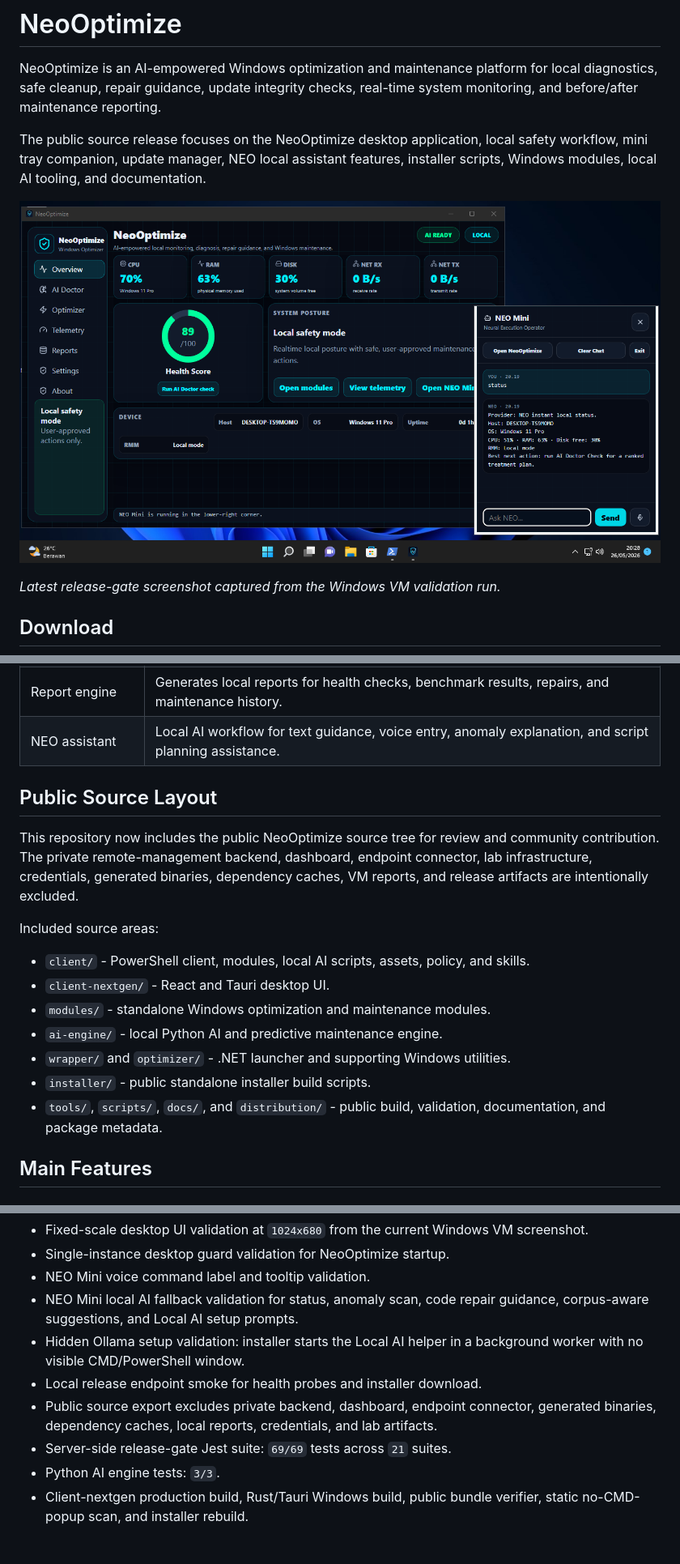
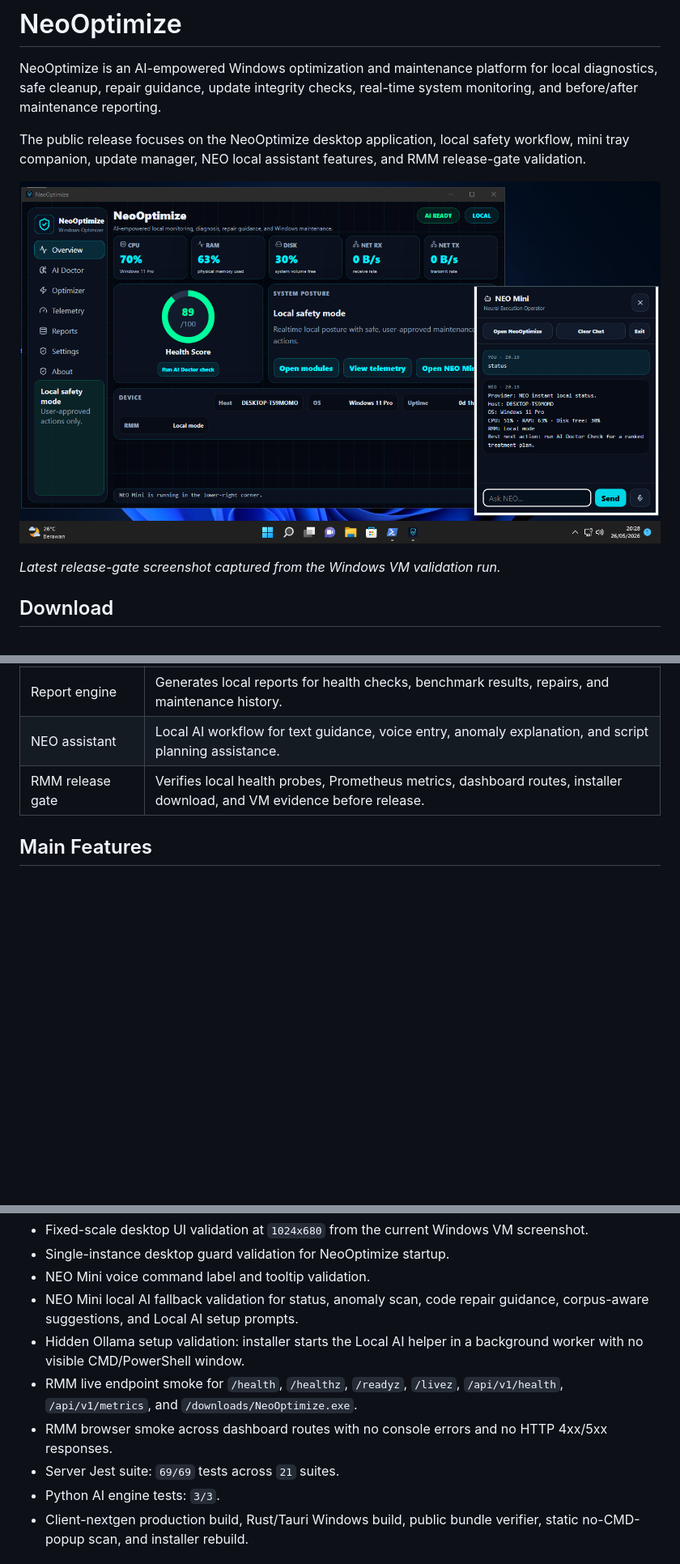
Before and after one commit to NeoOptimize/NeoOptimize, a Markdown page: README.md, 3 parts joined by grey strips. Shown at 81% size. GitHub-like rendering; blank space fills up the shorter version.

Commit message:
Restore previous README copy

```diff
--- a/README.md
+++ b/README.md
@@ -4,8 +4,7 @@ NeoOptimize is an AI-empowered Windows optimization and maintenance platform for
 local diagnostics, safe cleanup, repair guidance, update integrity checks,
 real-time system monitoring, and before/after maintenance reporting.
 
-The public source release focuses on the NeoOptimize desktop application,
-local safety workflow, mini tray companion, update manager, NEO local assistant
-features, installer scripts, Windows modules, local AI tooling, and
-documentation.
+The public release focuses on the NeoOptimize desktop application, local safety
+workflow, mini tray companion, update manager, NEO local assistant features, and
+RMM release-gate validation.
 
@@ -63,23 +62,7 @@ Core goals:
 | Update Manager | Checks release metadata, verifies SHA-256 integrity, installs updates, and repairs damaged installs. |
 | Report engine | Generates local reports for health checks, benchmark results, repairs, and maintenance history. |
 | NEO assistant | Local AI workflow for text guidance, voice entry, anomaly explanation, and script planning assistance. |
-
-## Public Source Layout
-
-This repository now includes the public NeoOptimize source tree for review and
-community contribution. The private remote-management backend, dashboard,
-endpoint connector, lab infrastructure, credentials, generated binaries,
-dependency caches, VM reports, and release artifacts are intentionally excluded.
-
-Included source areas:
-
-- `client/` - PowerShell client, modules, local AI scripts, assets, policy, and skills.
-- `client-nextgen/` - React and Tauri desktop UI.
-- `modules/` - standalone Windows optimization and maintenance modules.
-- `ai-engine/` - local Python AI and predictive maintenance engine.
-- `wrapper/` and `optimizer/` - .NET launcher and supporting Windows utilities.
-- `installer/` - public standalone installer build scripts.
-- `tools/`, `scripts/`, `docs/`, and `distribution/` - public build, validation, documentation, and package metadata.
+| RMM release gate | Verifies local health probes, Prometheus metrics, dashboard routes, installer download, and VM evidence before release. |
 
 ## Main Features
 
@@ -201,9 +184,9 @@ The `1.0.6` release gate completed with:
 - NEO Mini voice command label and tooltip validation.
 - NEO Mini local AI fallback validation for status, anomaly scan, code repair guidance, corpus-aware suggestions, and Local AI setup prompts.
 - Hidden Ollama setup validation: installer starts the Local AI helper in a background worker with no visible CMD/PowerShell window.
-- Local release endpoint smoke for health probes and installer download.
-- Public source export excludes private backend, dashboard, endpoint connector, generated binaries, dependency caches, local reports, credentials, and lab artifacts.
-- Server-side release-gate Jest suite: `69/69` tests across `21` suites.
+- RMM live endpoint smoke for `/health`, `/healthz`, `/readyz`, `/livez`, `/api/v1/health`, `/api/v1/metrics`, and `/downloads/NeoOptimize.exe`.
+- RMM browser smoke across dashboard routes with no console errors and no HTTP 4xx/5xx responses.
+- Server Jest suite: `69/69` tests across `21` suites.
 - Python AI engine tests: `3/3`.
 - Client-nextgen production build, Rust/Tauri Windows build, public bundle verifier, static no-CMD-popup scan, and installer rebuild.
 
```
Also changed, not shown: other parts of README.md (+1 -1 lines).
